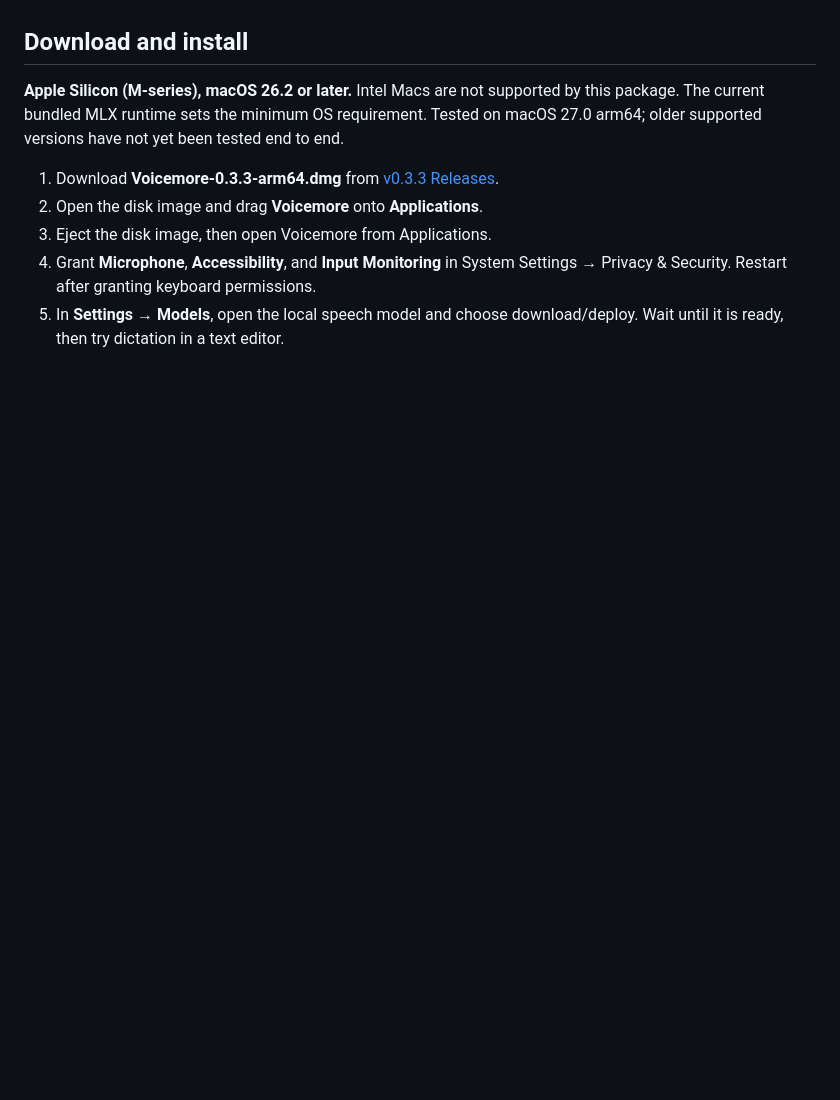
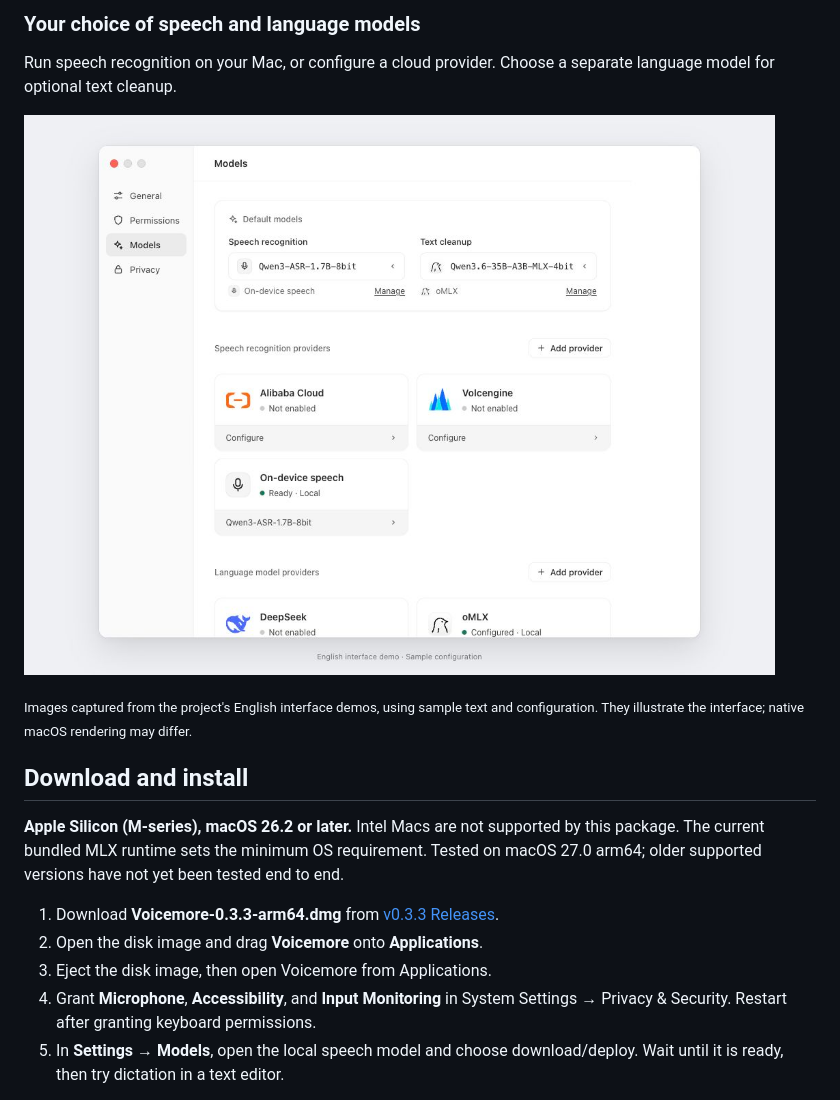
Before and after one commit to wherexml/Voicemore, a Markdown page: README.md, the part around the change printed below. Rendered like a GitHub page; pictures changed too: docs/public/images/models-en.png (added); blank space fills up the shorter version.

```diff
--- a/README.md
+++ b/README.md
@@ -7,3 +22,10 @@ Voicemore is a native macOS dictation app. Press **Fn**, speak, and press **Fn**
+### Your choice of speech and language models
+
+Run speech recognition on your Mac, or configure a cloud provider. Choose a separate language model for optional text cleanup.
+
+![Voicemore model settings in English, showing local speech recognition and configurable providers](docs/public/images/models-en.png)
+
+<sub>Images captured from the project's English interface demos, using sample text and configuration. They illustrate the interface; native macOS rendering may differ.</sub>
 
 ## Download and install
 
```
Also changed, not shown: other parts of README.md (+15 -0 lines), docs/public/images/capsule-en.png (added), docs/public/images/home-en.png (added).
